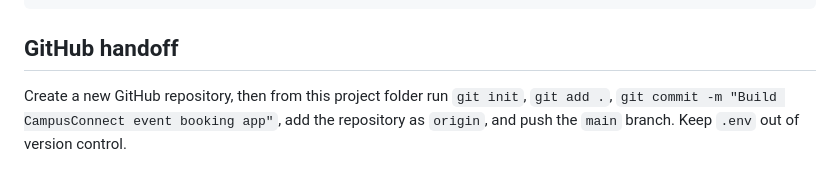
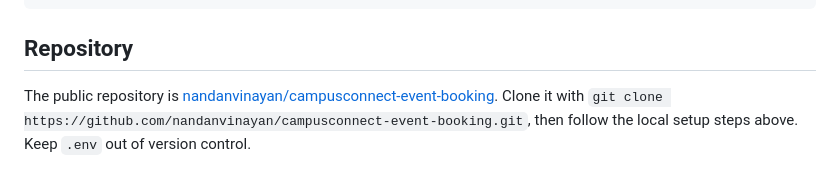
Before and after one commit to nandanvinayan/campusconnect-event-booking, a Markdown page: README.md, the part around the change. Rendered like a GitHub page.

Commit message:
Add published repository links

````diff
--- a/README.md
+++ b/README.md
@@ -108,6 +108,6 @@ docs/         Project report and Postman collection
 tests/        Playwright browser checks
 ```
 
-## GitHub handoff
+## Repository
 
-Create a new GitHub repository, then from this project folder run `git init`, `git add .`, `git commit -m "Build CampusConnect event booking app"`, add the repository as `origin`, and push the `main` branch. Keep `.env` out of version control.
+The public repository is [nandanvinayan/campusconnect-event-booking](https://github.com/nandanvinayan/campusconnect-event-booking). Clone it with `git clone https://github.com/nandanvinayan/campusconnect-event-booking.git`, then follow the local setup steps above. Keep `.env` out of version control.
````
Also changed, not shown: docs/PROJECT_REPORT.md (+2 -2 lines).
